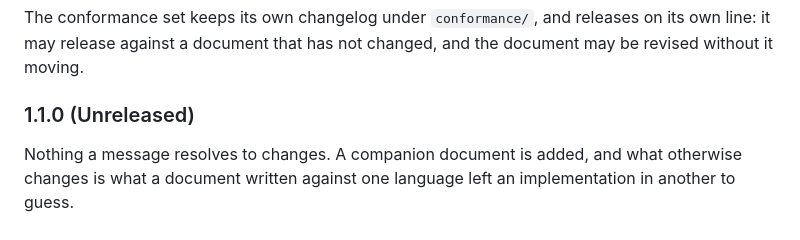
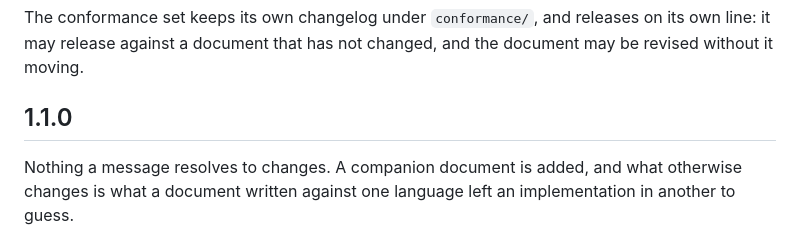
Before and after one commit to curly-message/spec, a Markdown page: CHANGELOG.md, the part around the change. Drawn GitHub-style.

Commit message:
chore: release the specification as 1.1.0

```diff
--- a/CHANGELOG.md
+++ b/CHANGELOG.md
@@ -13,7 +13,7 @@ The conformance set keeps its own changelog under `conformance/`, and releases
 on its own line: it may release against a document that has not changed, and
 the document may be revised without it moving.
 
-### 1.1.0 (Unreleased)
+## 1.1.0
 
 Nothing a message resolves to changes. A companion document is added, and what
 otherwise changes is what a document written against one language left an
```
